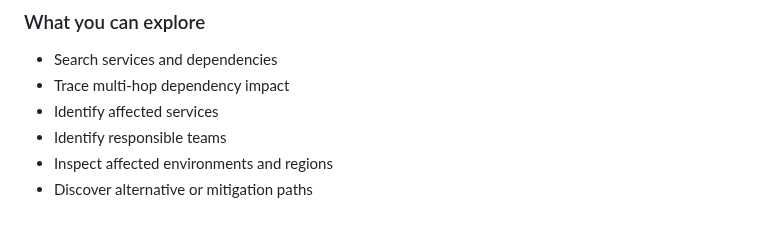
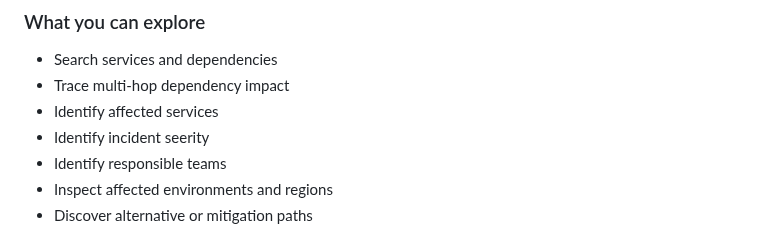
Before and after one commit to Jitbaul13-maker/supply-chain-graph-explorer, a Markdown page: README.md, the part around the change. Rendered like a GitHub page.

```diff
--- a/README.md
+++ b/README.md
@@ -13,6 +13,7 @@ The live deployment is backed by CognoDB and uses the large seeded graph dataset
 - Search services and dependencies
 - Trace multi-hop dependency impact
 - Identify affected services
+- Identify incident seerity
 - Identify responsible teams
 - Inspect affected environments and regions
 - Discover alternative or mitigation paths
```
